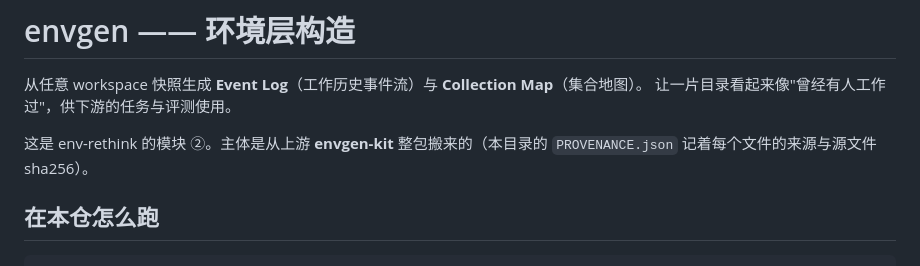
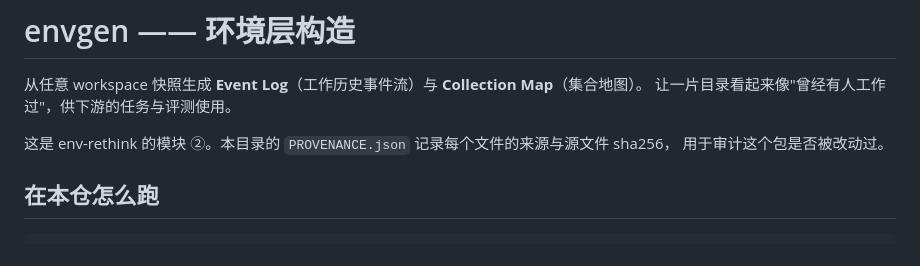
Before and after one commit to theseus-labs-rsi/Env-Rethink, a Markdown page: envgen/README.md, the part around the change. Rendered like a GitHub page.

```diff
--- a/envgen/README.md
+++ b/envgen/README.md
@@ -3,8 +3,8 @@
 从任意 workspace 快照生成 **Event Log**（工作历史事件流）与 **Collection Map**（集合地图）。
 让一片目录看起来像"曾经有人工作过"，供下游的任务与评测使用。
 
-这是 env-rethink 的模块 ②。主体是从上游 **envgen-kit** 整包搬来的（本目录的
-`PROVENANCE.json` 记着每个文件的来源与源文件 sha256）。
+这是 env-rethink 的模块 ②。本目录的 `PROVENANCE.json` 记录每个文件的来源与源文件 sha256，
+用于审计这个包是否被改动过。
 
 ## 在本仓怎么跑
 
```
Also changed, not shown: README.md (+14 -17 lines), workspace_eval/README.md (+13 -15 lines).
